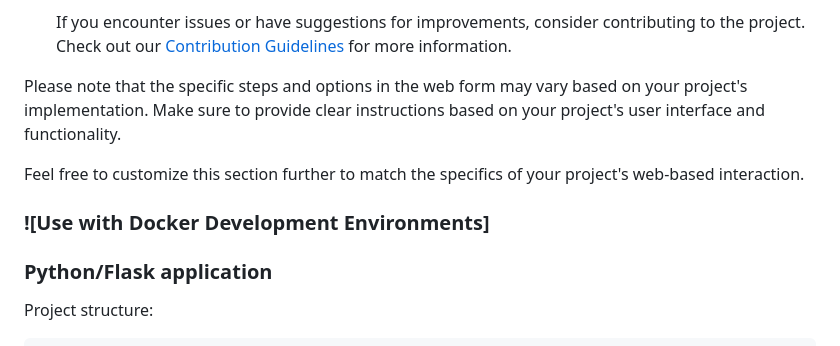
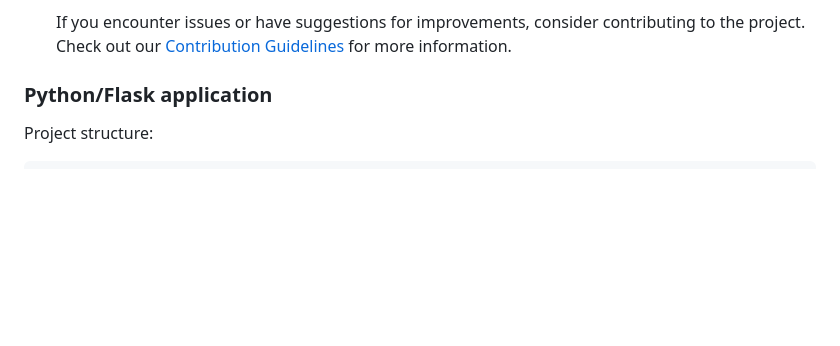
Before and after one commit to Joakim-animate90/curlBrowser, a Markdown page: README.md, the part around one of its changes. Drawn GitHub-style; blank space fills up the shorter version.

Commit message:
Modifications on README.md

```diff
--- a/README.md
+++ b/README.md
@@ -47,12 +47,6 @@ Welcome to the cURL Browser Impersonator project! This specialized tool build of
 
    If you encounter issues or have suggestions for improvements, consider contributing to the project. Check out our [Contribution Guidelines](CONTRIBUTING.md) for more information.
 
-Please note that the specific steps and options in the web form may vary based on your project's implementation. Make sure to provide clear instructions based on your project's user interface and functionality.
-
-Feel free to customize this section further to match the specifics of your project's web-based interaction.
-
-
-### ![Use with Docker Development Environments]
 
 
 ### Python/Flask application
```
Also changed, not shown: other parts of README.md (+8 -8 lines).
